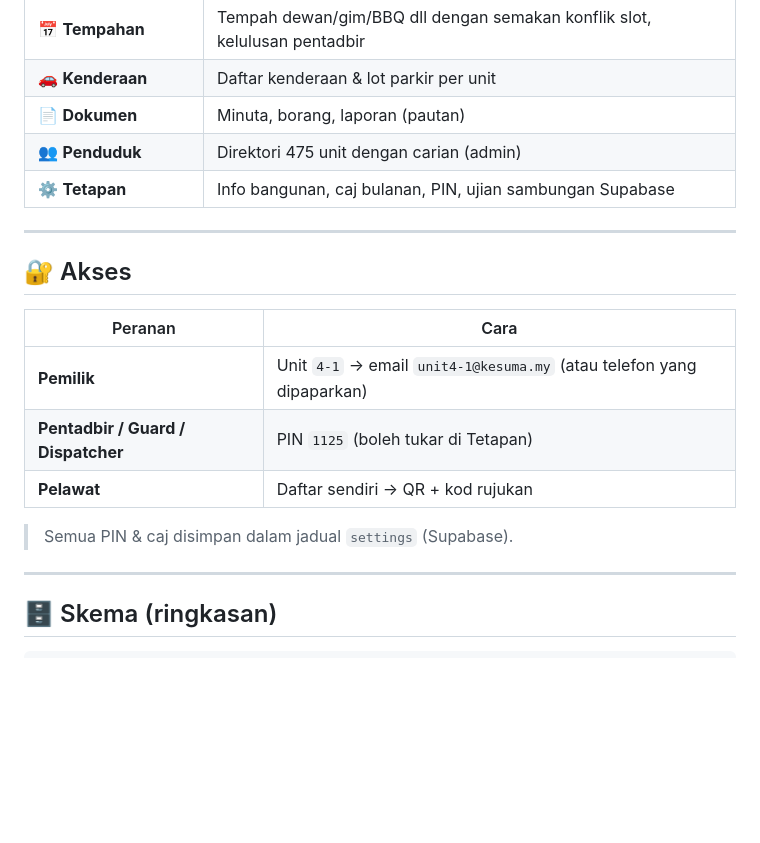
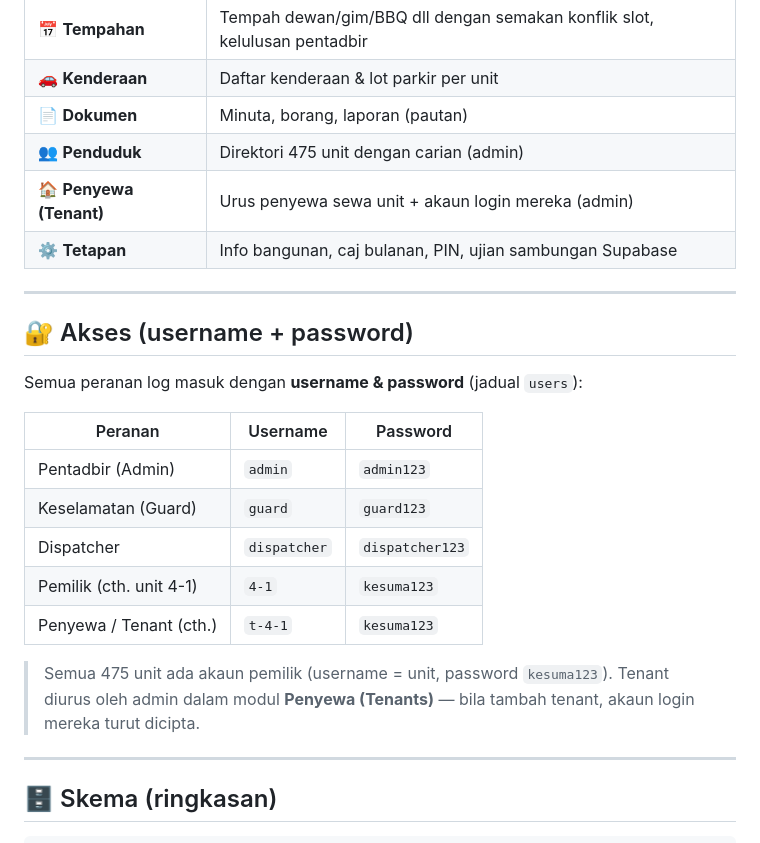
Before and after one commit to rasis2/demo, a Markdown page: kesuma-jmb/README.md, the part around the change. Drawn GitHub-style; blank space fills up the shorter version.

Commit message:
Kesuma JMB: update README with username/password login + tenants module

```diff
--- a/kesuma-jmb/README.md
+++ b/kesuma-jmb/README.md
@@ -37,19 +37,24 @@ App tidak berfungsi sehingga ia disambungkan ke projek Supabase anda:
 | 🚗 **Kenderaan** | Daftar kenderaan & lot parkir per unit |
 | 📄 **Dokumen** | Minuta, borang, laporan (pautan) |
 | 👥 **Penduduk** | Direktori 475 unit dengan carian (admin) |
+| 🏠 **Penyewa (Tenant)** | Urus penyewa sewa unit + akaun login mereka (admin) |
 | ⚙️ **Tetapan** | Info bangunan, caj bulanan, PIN, ujian sambungan Supabase |
 
 ---
 
-## 🔐 Akses
+## 🔐 Akses (username + password)
 
-| Peranan | Cara |
-|---------|------|
-| **Pemilik** | Unit `4-1` → email `unit4-1@kesuma.my` (atau telefon yang dipaparkan) |
-| **Pentadbir / Guard / Dispatcher** | PIN `1125` (boleh tukar di Tetapan) |
-| **Pelawat** | Daftar sendiri → QR + kod rujukan |
+Semua peranan log masuk dengan **username & password** (jadual `users`):
 
-> Semua PIN & caj disimpan dalam jadual `settings` (Supabase).
+| Peranan | Username | Password |
+|---------|----------|----------|
+| Pentadbir (Admin) | `admin` | `admin123` |
+| Keselamatan (Guard) | `guard` | `guard123` |
+| Dispatcher | `dispatcher` | `dispatcher123` |
+| Pemilik (cth. unit 4-1) | `4-1` | `kesuma123` |
+| Penyewa / Tenant (cth.) | `t-4-1` | `kesuma123` |
+
+> Semua 475 unit ada akaun pemilik (username = unit, password `kesuma123`). Tenant diurus oleh admin dalam modul **Penyewa (Tenants)** — bila tambah tenant, akaun login mereka turut dicipta.
 
 ---
 
```
